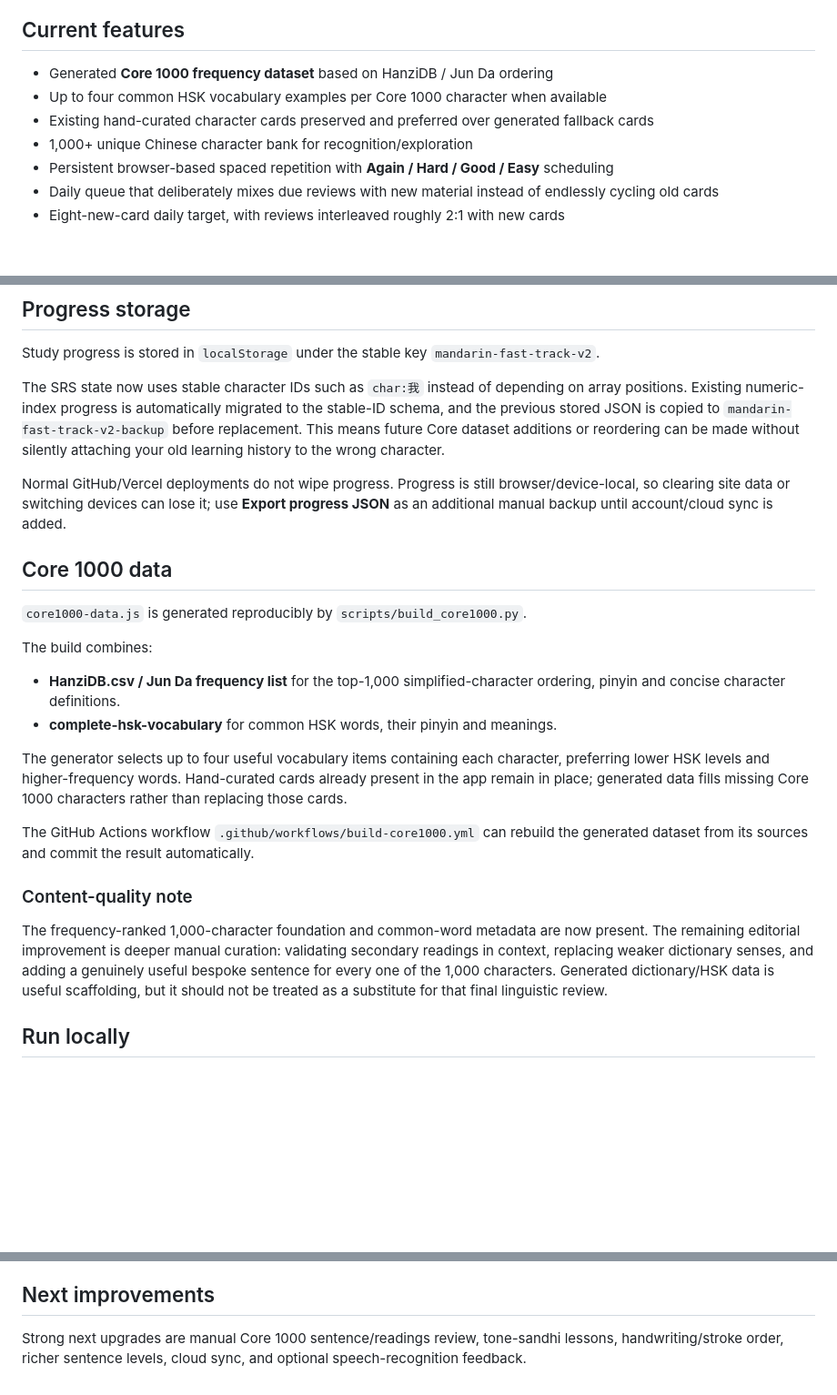
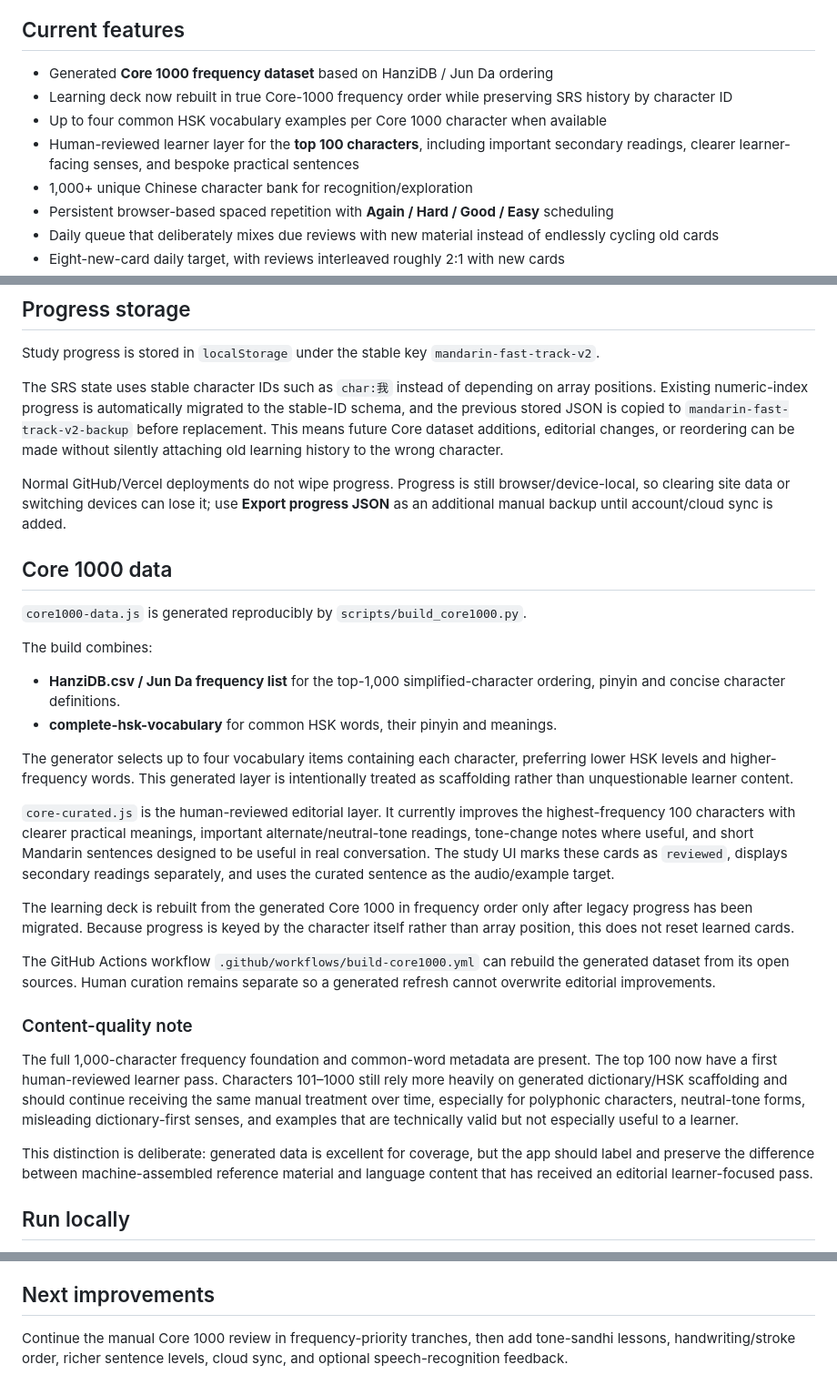
Before and after one commit to Bartek-Zajac/mandarin-fast-track, a Markdown page: README.md, 3 parts joined by grey strips. Shown at 91% size. Drawn GitHub-style; blank space fills up the shorter version.

Commit message:
Document first human-reviewed Core 100 tranche

```diff
--- a/README.md
+++ b/README.md
@@ -5,8 +5,9 @@ A lightweight Mandarin learning app focused on useful Chinese: high-frequency ch
 ## Current features
 
 - Generated **Core 1000 frequency dataset** based on HanziDB / Jun Da ordering
+- Learning deck now rebuilt in true Core-1000 frequency order while preserving SRS history by character ID
 - Up to four common HSK vocabulary examples per Core 1000 character when available
-- Existing hand-curated character cards preserved and preferred over generated fallback cards
+- Human-reviewed learner layer for the **top 100 characters**, including important secondary readings, clearer learner-facing senses, and bespoke practical sentences
 - 1,000+ unique Chinese character bank for recognition/exploration
 - Persistent browser-based spaced repetition with **Again / Hard / Good / Easy** scheduling
 - Daily queue that deliberately mixes due reviews with new material instead of endlessly cycling old cards
@@ -26,7 +27,7 @@ A lightweight Mandarin learning app focused on useful Chinese: high-frequency ch
 
 Study progress is stored in `localStorage` under the stable key `mandarin-fast-track-v2`.
 
-The SRS state now uses stable character IDs such as `char:我` instead of depending on array positions. Existing numeric-index progress is automatically migrated to the stable-ID schema, and the previous stored JSON is copied to `mandarin-fast-track-v2-backup` before replacement. This means future Core dataset additions or reordering can be made without silently attaching your old learning history to the wrong character.
+The SRS state uses stable character IDs such as `char:我` instead of depending on array positions. Existing numeric-index progress is automatically migrated to the stable-ID schema, and the previous stored JSON is copied to `mandarin-fast-track-v2-backup` before replacement. This means future Core dataset additions, editorial changes, or reordering can be made without silently attaching old learning history to the wrong character.
 
 Normal GitHub/Vercel deployments do not wipe progress. Progress is still browser/device-local, so clearing site data or switching devices can lose it; use **Export progress JSON** as an additional manual backup until account/cloud sync is added.
 
@@ -39,13 +40,19 @@ The build combines:
 - **HanziDB.csv / Jun Da frequency list** for the top-1,000 simplified-character ordering, pinyin and concise character definitions.
 - **complete-hsk-vocabulary** for common HSK words, their pinyin and meanings.
 
-The generator selects up to four useful vocabulary items containing each character, preferring lower HSK levels and higher-frequency words. Hand-curated cards already present in the app remain in place; generated data fills missing Core 1000 characters rather than replacing those cards.
+The generator selects up to four vocabulary items containing each character, preferring lower HSK levels and higher-frequency words. This generated layer is intentionally treated as scaffolding rather than unquestionable learner content.
 
-The GitHub Actions workflow `.github/workflows/build-core1000.yml` can rebuild the generated dataset from its sources and commit the result automatically.
+`core-curated.js` is the human-reviewed editorial layer. It currently improves the highest-frequency 100 characters with clearer practical meanings, important alternate/neutral-tone readings, tone-change notes where useful, and short Mandarin sentences designed to be useful in real conversation. The study UI marks these cards as `reviewed`, displays secondary readings separately, and uses the curated sentence as the audio/example target.
+
+The learning deck is rebuilt from the generated Core 1000 in frequency order only after legacy progress has been migrated. Because progress is keyed by the character itself rather than array position, this does not reset learned cards.
+
+The GitHub Actions workflow `.github/workflows/build-core1000.yml` can rebuild the generated dataset from its open sources. Human curation remains separate so a generated refresh cannot overwrite editorial improvements.
 
 ### Content-quality note
 
-The frequency-ranked 1,000-character foundation and common-word metadata are now present. The remaining editorial improvement is deeper manual curation: validating secondary readings in context, replacing weaker dictionary senses, and adding a genuinely useful bespoke sentence for every one of the 1,000 characters. Generated dictionary/HSK data is useful scaffolding, but it should not be treated as a substitute for that final linguistic review.
+The full 1,000-character frequency foundation and common-word metadata are present. The top 100 now have a first human-reviewed learner pass. Characters 101–1000 still rely more heavily on generated dictionary/HSK scaffolding and should continue receiving the same manual treatment over time, especially for polyphonic characters, neutral-tone forms, misleading dictionary-first senses, and examples that are technically valid but not especially useful to a learner.
+
+This distinction is deliberate: generated data is excellent for coverage, but the app should label and preserve the difference between machine-assembled reference material and language content that has received an editorial learner-focused pass.
 
 ## Run locally
 
@@ -69,4 +76,4 @@ The generated Core 1000 uses open-source data from `ruddfawcett/hanziDB.csv` and
 
 ## Next improvements
 
-Strong next upgrades are manual Core 1000 sentence/readings review, tone-sandhi lessons, handwriting/stroke order, richer sentence levels, cloud sync, and optional speech-recognition feedback.
+Continue the manual Core 1000 review in frequency-priority tranches, then add tone-sandhi lessons, handwriting/stroke order, richer sentence levels, cloud sync, and optional speech-recognition feedback.
```
